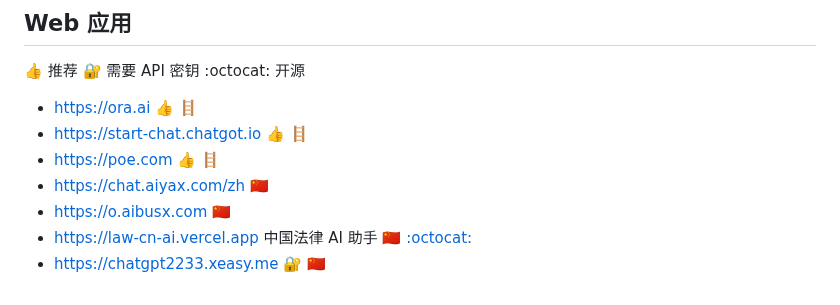
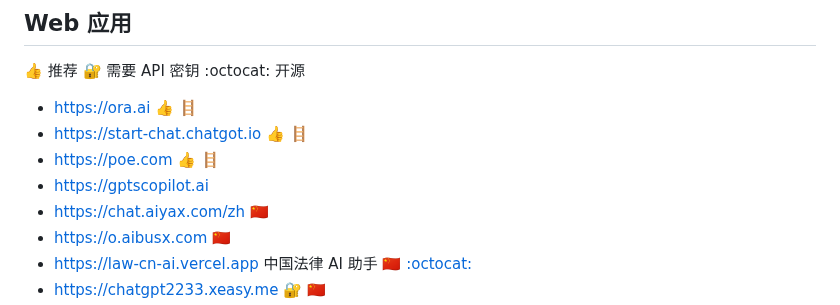
Before and after one commit to jaywcjlove/awesome-chatgpt, a Markdown page: README.md, the part around the change. Rendered like a GitHub page.

Commit message:
Add `gptscopilot.ai`

```diff
--- a/README.md
+++ b/README.md
@@ -37,6 +37,7 @@ Awesome ChatGPT
 - https://ora.ai 👍 🪜
 - https://start-chat.chatgot.io 👍 🪜
 - https://poe.com 👍 🪜
+- https://gptscopilot.ai
 - https://chat.aiyax.com/zh 🇨🇳
 - https://o.aibusx.com 🇨🇳
 - https://law-cn-ai.vercel.app 中国法律 AI 助手 🇨🇳 [:octocat:](https://github.com/lvwzhen/law-cn-ai)
```
